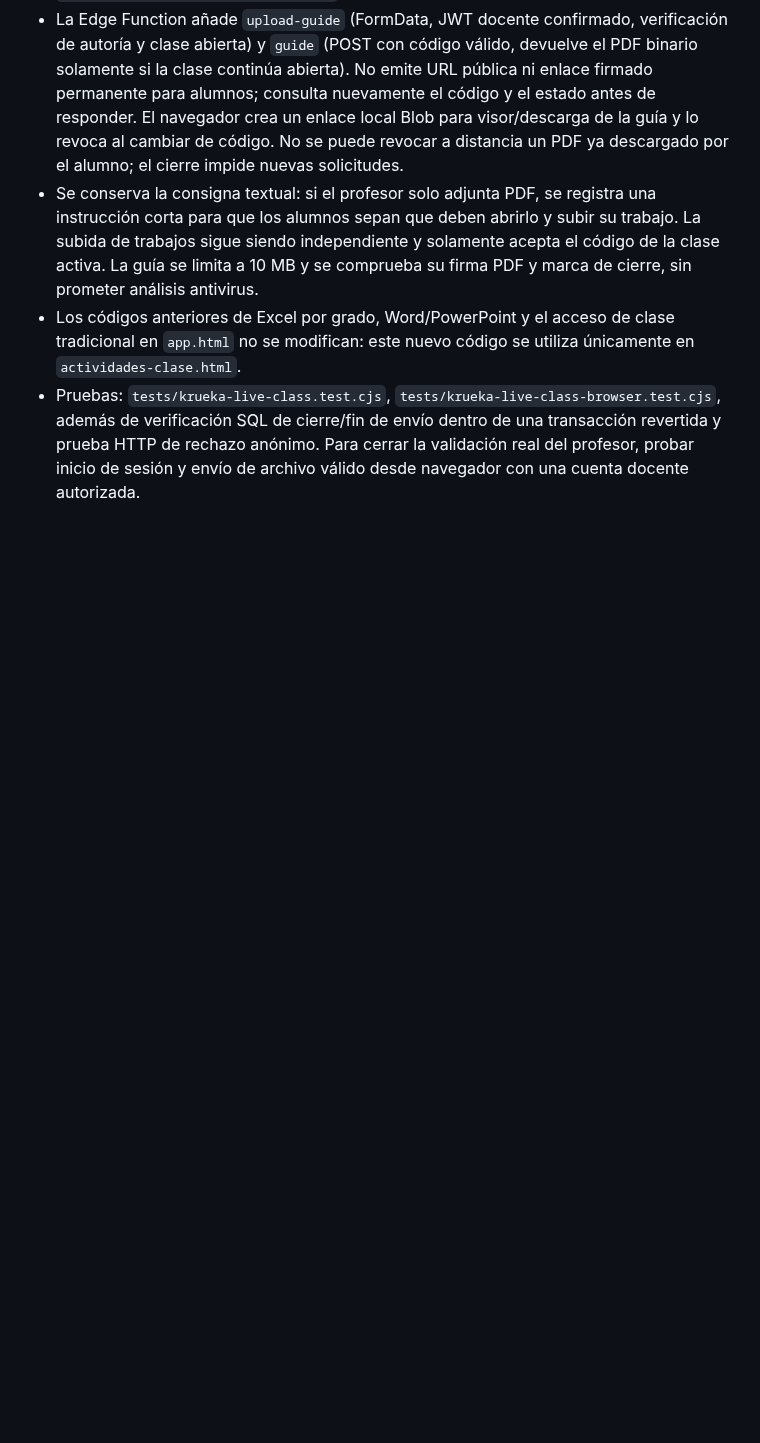
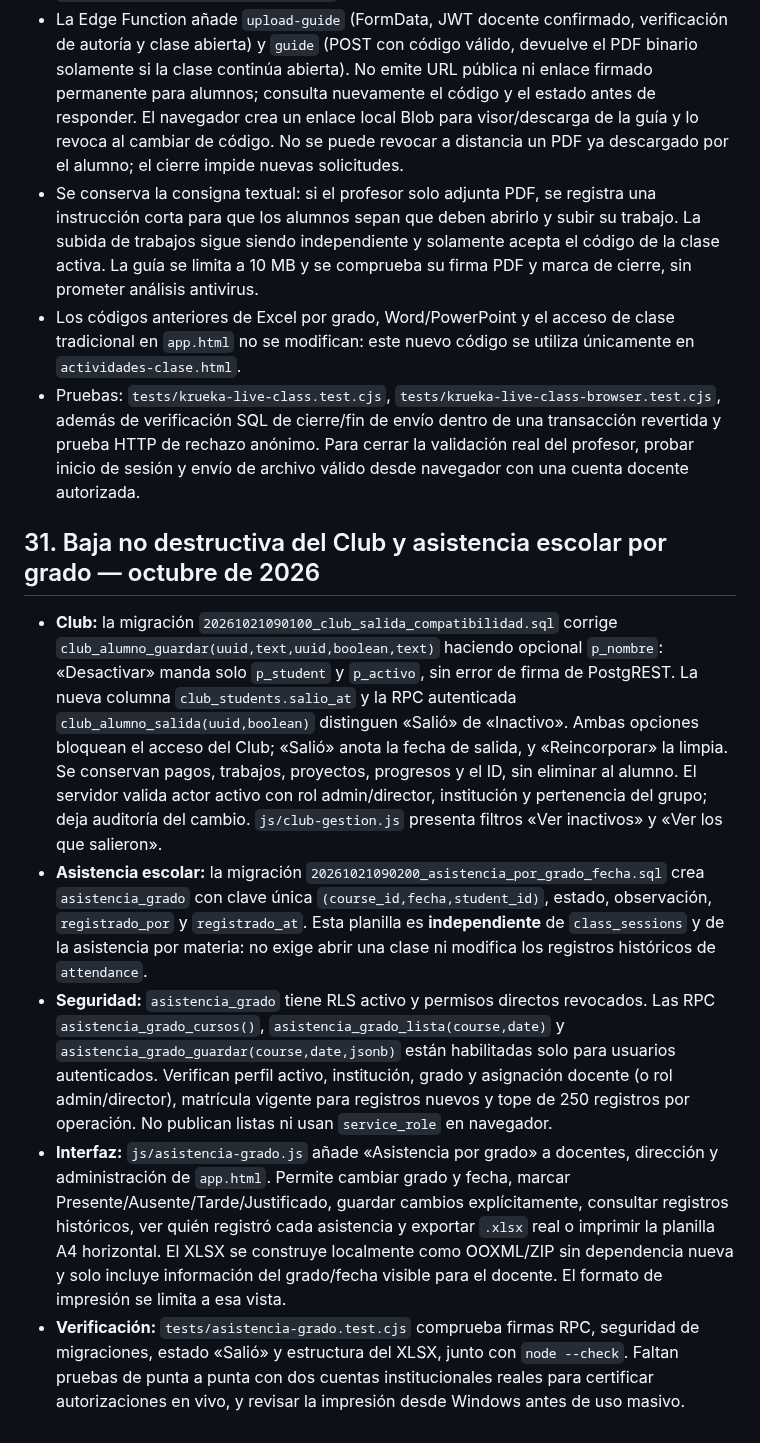
Before and after one commit to naakita/krueka, a Markdown page: ARQUITECTURA.md, the part around the change. Rendered like a GitHub page; blank space fills up the shorter version.

Commit message:
docs(arquitectura): salida de Club y asistencia por grado segura

```diff
--- a/ARQUITECTURA.md
+++ b/ARQUITECTURA.md
@@ -321,3 +321,11 @@ Las tablas tienen RLS sin acceso directo. Las 112 actividades se distribuyen en
 - Se conserva la consigna textual: si el profesor solo adjunta PDF, se registra una instrucción corta para que los alumnos sepan que deben abrirlo y subir su trabajo. La subida de trabajos sigue siendo independiente y solamente acepta el código de la clase activa. La guía se limita a 10 MB y se comprueba su firma PDF y marca de cierre, sin prometer análisis antivirus.
 - Los códigos anteriores de Excel por grado, Word/PowerPoint y el acceso de clase tradicional en `app.html` no se modifican: este nuevo código se utiliza únicamente en `actividades-clase.html`.
 - Pruebas: `tests/krueka-live-class.test.cjs`, `tests/krueka-live-class-browser.test.cjs`, además de verificación SQL de cierre/fin de envío dentro de una transacción revertida y prueba HTTP de rechazo anónimo. Para cerrar la validación real del profesor, probar inicio de sesión y envío de archivo válido desde navegador con una cuenta docente autorizada.
+
+## 31. Baja no destructiva del Club y asistencia escolar por grado — octubre de 2026
+
+- **Club:** la migración `20261021090100_club_salida_compatibilidad.sql` corrige `club_alumno_guardar(uuid,text,uuid,boolean,text)` haciendo opcional `p_nombre`: «Desactivar» manda solo `p_student` y `p_activo`, sin error de firma de PostgREST. La nueva columna `club_students.salio_at` y la RPC autenticada `club_alumno_salida(uuid,boolean)` distinguen «Salió» de «Inactivo». Ambas opciones bloquean el acceso del Club; «Salió» anota la fecha de salida, y «Reincorporar» la limpia. Se conservan pagos, trabajos, proyectos, progresos y el ID, sin eliminar al alumno. El servidor valida actor activo con rol admin/director, institución y pertenencia del grupo; deja auditoría del cambio. `js/club-gestion.js` presenta filtros «Ver inactivos» y «Ver los que salieron».
+- **Asistencia escolar:** la migración `20261021090200_asistencia_por_grado_fecha.sql` crea `asistencia_grado` con clave única `(course_id,fecha,student_id)`, estado, observación, `registrado_por` y `registrado_at`. Esta planilla es **independiente** de `class_sessions` y de la asistencia por materia: no exige abrir una clase ni modifica los registros históricos de `attendance`.
+- **Seguridad:** `asistencia_grado` tiene RLS activo y permisos directos revocados. Las RPC `asistencia_grado_cursos()`, `asistencia_grado_lista(course,date)` y `asistencia_grado_guardar(course,date,jsonb)` están habilitadas solo para usuarios autenticados. Verifican perfil activo, institución, grado y asignación docente (o rol admin/director), matrícula vigente para registros nuevos y tope de 250 registros por operación. No publican listas ni usan `service_role` en navegador.
+- **Interfaz:** `js/asistencia-grado.js` añade «Asistencia por grado» a docentes, dirección y administración de `app.html`. Permite cambiar grado y fecha, marcar Presente/Ausente/Tarde/Justificado, guardar cambios explícitamente, consultar registros históricos, ver quién registró cada asistencia y exportar `.xlsx` real o imprimir la planilla A4 horizontal. El XLSX se construye localmente como OOXML/ZIP sin dependencia nueva y solo incluye información del grado/fecha visible para el docente. El formato de impresión se limita a esa vista.
+- **Verificación:** `tests/asistencia-grado.test.cjs` comprueba firmas RPC, seguridad de migraciones, estado «Salió» y estructura del XLSX, junto con `node --check`. Faltan pruebas de punta a punta con dos cuentas institucionales reales para certificar autorizaciones en vivo, y revisar la impresión desde Windows antes de uso masivo.
```
